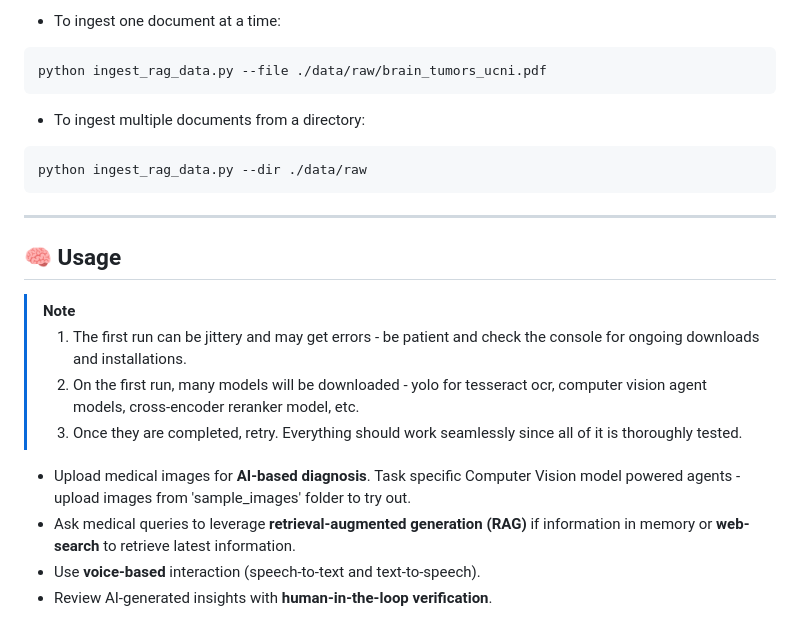
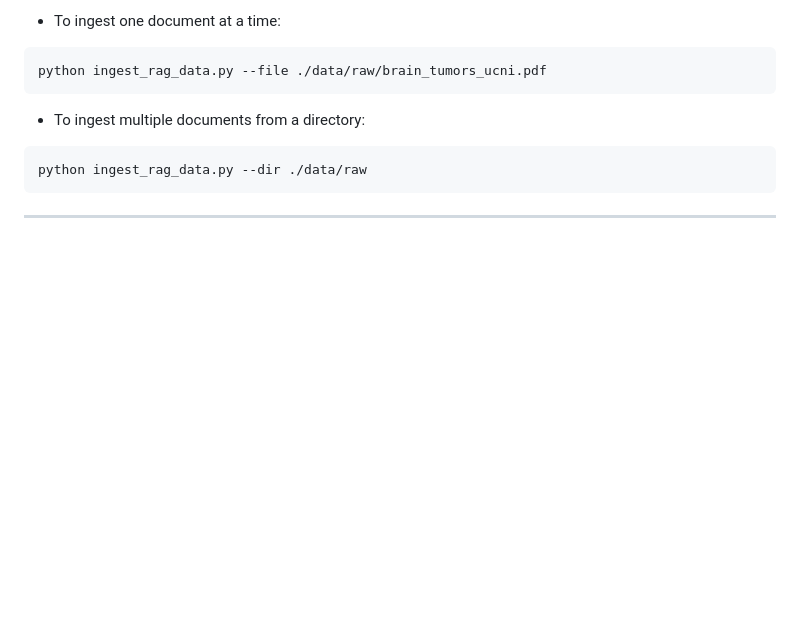
Before and after one commit to Hitarth3-Paliwal/Multi_agent_medical_assistant, a Markdown page: README.md, the part around the change. GitHub-like rendering; blank space fills up the shorter version.

````diff
--- a/README.md
+++ b/README.md
@@ -236,15 +236,3 @@ python ingest_rag_data.py --dir ./data/raw
 ```
 
 ---
-
-## 🧠 Usage  <a name="usage"></a>
-
-> [!NOTE]
-> 1. The first run can be jittery and may get errors - be patient and check the console for ongoing downloads and installations.
-> 2. On the first run, many models will be downloaded - yolo for tesseract ocr, computer vision agent models, cross-encoder reranker model, etc.
-> 3. Once they are completed, retry. Everything should work seamlessly since all of it is thoroughly tested.
-
-- Upload medical images for **AI-based diagnosis**. Task specific Computer Vision model powered agents - upload images from 'sample_images' folder to try out.
-- Ask medical queries to leverage **retrieval-augmented generation (RAG)** if information in memory or **web-search** to retrieve latest information.
-- Use **voice-based** interaction (speech-to-text and text-to-speech).
-- Review AI-generated insights with **human-in-the-loop verification**.
````
